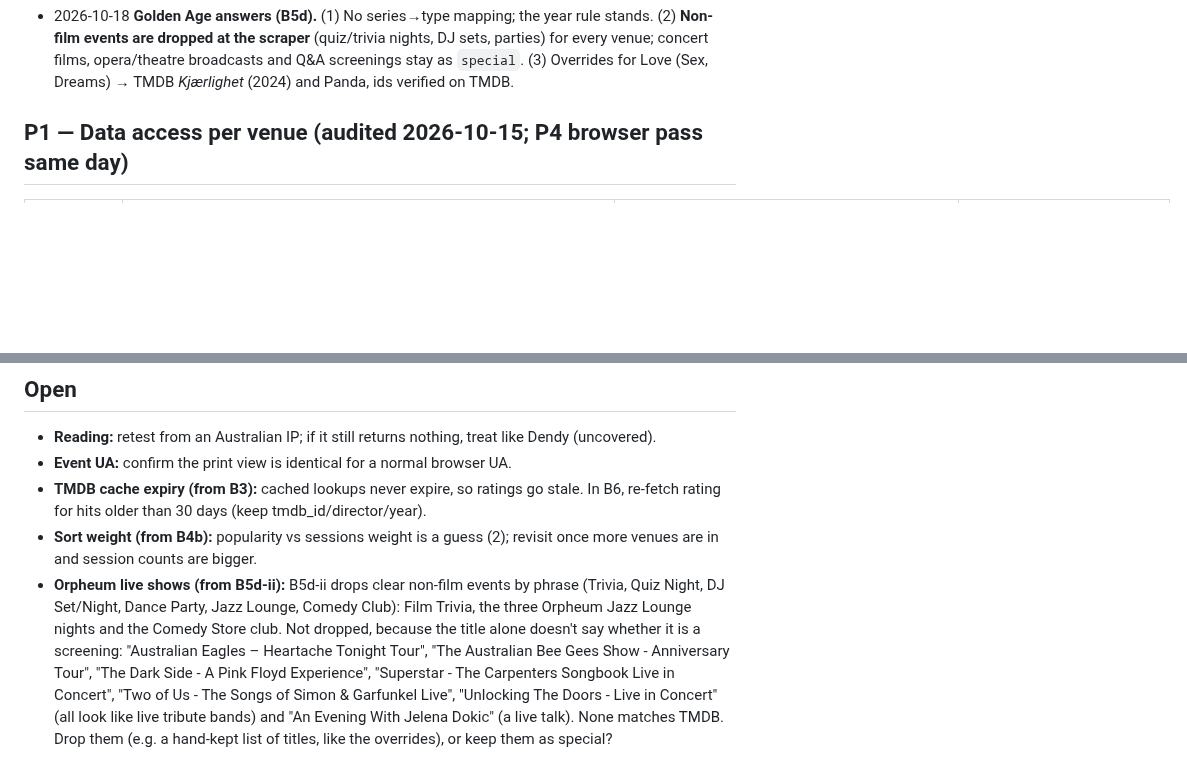
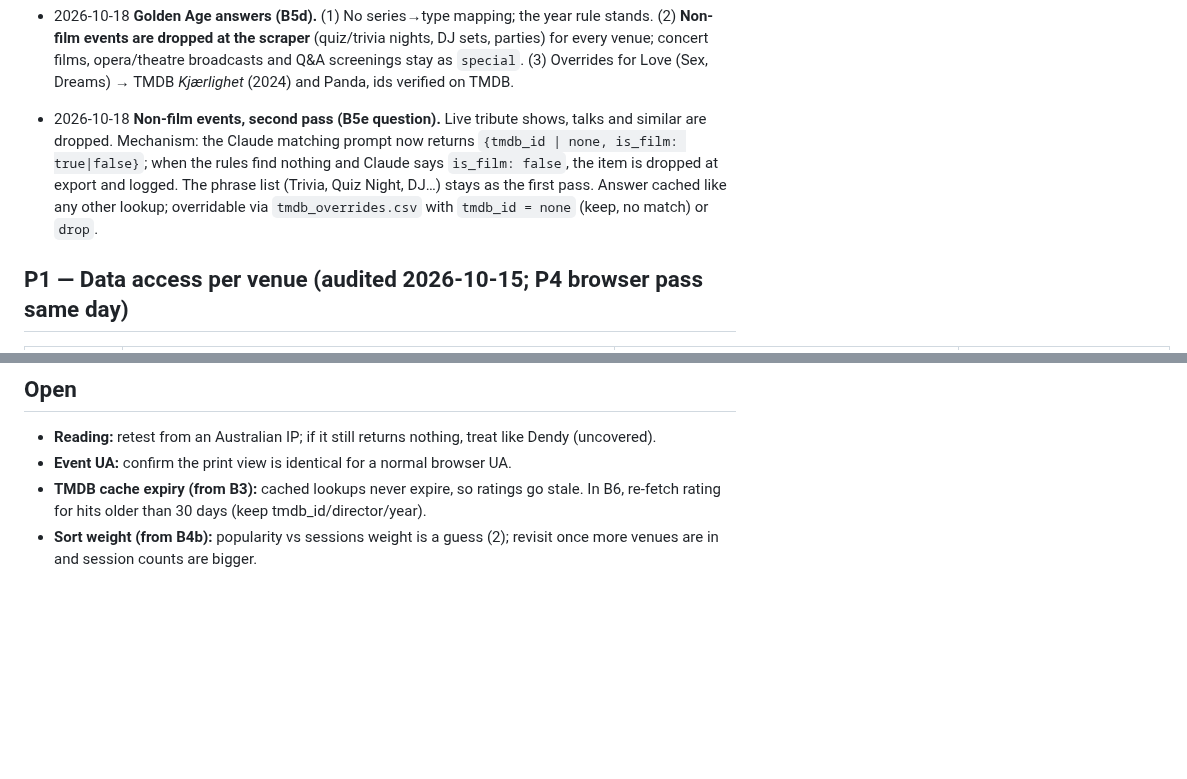
Before and after one commit to Harveylrc/sydney-cine, a Markdown page: DECISIONS.md, 2 parts joined by grey strips. GitHub-like rendering; blank space fills up the shorter version.

```diff
--- a/DECISIONS.md
+++ b/DECISIONS.md
@@ -26,6 +26,7 @@
 - 2026-10-18 **B3c follow-up: (a)+(b).** `Showing` gains optional `venue_synopsis: str | None` and `runtime_min: int | None`; scrapers pass them when the venue provides them (Palace: synopsis + runTime; Hoyts: runtime; Orpheum: synopsisShort + duration; Ritz: none). The Claude prompt includes both when present, and says: keep a lone exact-title match unless the synopsis, year or runtime contradicts it. Overrides remain the backstop. Rules-only results stay in local caches until deleted; B6 starts clean.
 - 2026-10-18 **Orpheum answers (B5c).** (1) Palace shows NFT like every other venue. (2) Overrides match the cleaned title as well as the raw one, so one row covers "X" and "X – Preview Event"; add rows for The Frighteners (1996) and any other clear miss. (3) `Showing` gains optional `venue_director: str | None`; scrapers pass it when the venue gives it (Orpheum does); it goes into the Claude prompt alongside synopsis and runtime.
 - 2026-10-18 **Golden Age answers (B5d).** (1) No series→type mapping; the year rule stands. (2) **Non-film events are dropped at the scraper** (quiz/trivia nights, DJ sets, parties) for every venue; concert films, opera/theatre broadcasts and Q&A screenings stay as `special`. (3) Overrides for Love (Sex, Dreams) → TMDB *Kjærlighet* (2024) and Panda, ids verified on TMDB.
+- 2026-10-18 **Non-film events, second pass (B5e question).** Live tribute shows, talks and similar are dropped. Mechanism: the Claude matching prompt now returns `{tmdb_id | none, is_film: true|false}`; when the rules find nothing and Claude says `is_film: false`, the item is dropped at export and logged. The phrase list (Trivia, Quiz Night, DJ…) stays as the first pass. Answer cached like any other lookup; overridable via `tmdb_overrides.csv` with `tmdb_id = none` (keep, no match) or `drop`.
 
 ## P1 — Data access per venue (audited 2026-10-15; P4 browser pass same day)
 
@@ -56,4 +57,3 @@ Hoyts, Palace and Orpheum all use Vista `HO000…` movie ids, but **they are per
 - **Event UA:** confirm the print view is identical for a normal browser UA.
 - **TMDB cache expiry (from B3):** cached lookups never expire, so ratings go stale. In B6, re-fetch rating for hits older than 30 days (keep tmdb_id/director/year).
 - **Sort weight (from B4b):** popularity vs sessions weight is a guess (2); revisit once more venues are in and session counts are bigger.
-- **Orpheum live shows (from B5d-ii):** B5d-ii drops clear non-film events by phrase (Trivia, Quiz Night, DJ Set/Night, Dance Party, Jazz Lounge, Comedy Club): Film Trivia, the three Orpheum Jazz Lounge nights and the Comedy Store club. Not dropped, because the title alone doesn't say whether it is a screening: "Australian Eagles – Heartache Tonight Tour", "The Australian Bee Gees Show - Anniversary Tour", "The Dark Side - A Pink Floyd Experience", "Superstar - The Carpenters Songbook Live in Concert", "Two of Us - The Songs of Simon & Garfunkel Live", "Unlocking The Doors - Live in Concert" (all look like live tribute bands) and "An Evening With Jelena Dokic" (a live talk). None matches TMDB. Drop them (e.g. a hand-kept list of titles, like the overrides), or keep them as special?
```
Also changed, not shown: LOG.md (+1 -0 lines), TASKS.md (+1 -0 lines).
